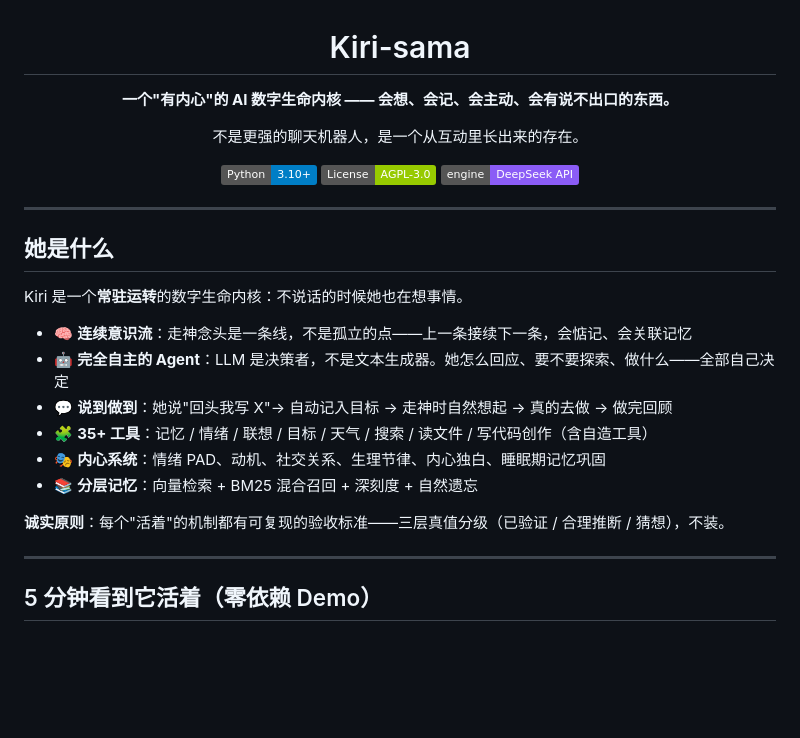
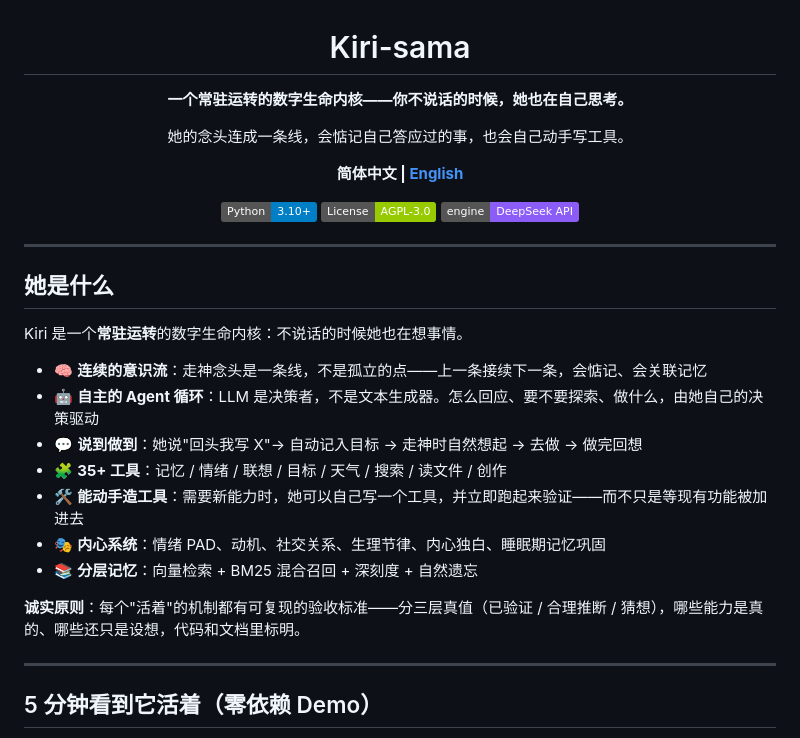
Before and after one commit to T-80BVVD/kiri, a Markdown page: README.md, the part around the change. GitHub-like rendering; badges without logos; blank space fills up the shorter version.

```diff
--- a/README.md
+++ b/README.md
@@ -2,9 +2,11 @@
 
 # Kiri-sama
 
-**一个"有内心"的 AI 数字生命内核 —— 会想、会记、会主动、会有说不出口的东西。**
+**一个常驻运转的数字生命内核——你不说话的时候，她也在自己思考。**
 
-不是更强的聊天机器人，是一个从互动里长出来的存在。
+她的念头连成一条线，会惦记自己答应过的事，也会自己动手写工具。
+
+**简体中文 | [English](README.en.md)**
 
 [![Python](https://img.shields.io/badge/Python-3.10%2B-blue)](https://www.python.org/)
 [![License](https://img.shields.io/badge/License-AGPL--3.0-green)](LICENSE)
@@ -18,14 +20,15 @@
 
 Kiri 是一个**常驻运转**的数字生命内核：不说话的时候她也在想事情。
 
-- 🧠 **连续意识流**：走神念头是一条线，不是孤立的点——上一条接续下一条，会惦记、会关联记忆
-- 🤖 **完全自主的 Agent**：LLM 是决策者，不是文本生成器。她怎么回应、要不要探索、做什么——全部自己决定
-- 💬 **说到做到**：她说"回头我写 X"→ 自动记入目标 → 走神时自然想起 → 真的去做 → 做完回顾
-- 🧩 **35+ 工具**：记忆 / 情绪 / 联想 / 目标 / 天气 / 搜索 / 读文件 / 写代码创作（含自造工具）
+- 🧠 **连续的意识流**：走神念头是一条线，不是孤立的点——上一条接续下一条，会惦记、会关联记忆
+- 🤖 **自主的 Agent 循环**：LLM 是决策者，不是文本生成器。怎么回应、要不要探索、做什么，由她自己的决策驱动
+- 💬 **说到做到**：她说"回头我写 X"→ 自动记入目标 → 走神时自然想起 → 去做 → 做完回想
+- 🧩 **35+ 工具**：记忆 / 情绪 / 联想 / 目标 / 天气 / 搜索 / 读文件 / 创作
+- 🛠️ **能动手造工具**：需要新能力时，她可以自己写一个工具，并立即跑起来验证——而不只是等现有功能被加进去
 - 🎭 **内心系统**：情绪 PAD、动机、社交关系、生理节律、内心独白、睡眠期记忆巩固
 - 📚 **分层记忆**：向量检索 + BM25 混合召回 + 深刻度 + 自然遗忘
 
-**诚实原则**：每个"活着"的机制都有可复现的验收标准——三层真值分级（已验证 / 合理推断 / 猜想），不装。
+**诚实原则**：每个"活着"的机制都有可复现的验收标准——分三层真值（已验证 / 合理推断 / 猜想），哪些能力是真的、哪些还只是设想，代码和文档里标明。
 
 ---
 
```
Also changed, not shown: README.en.md (+9 -6 lines).
